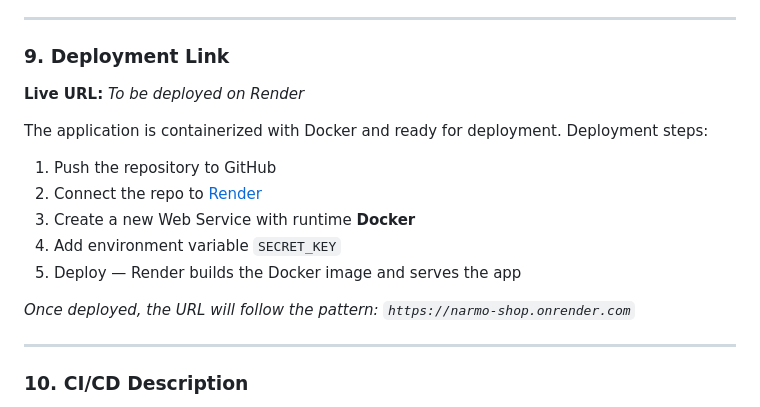
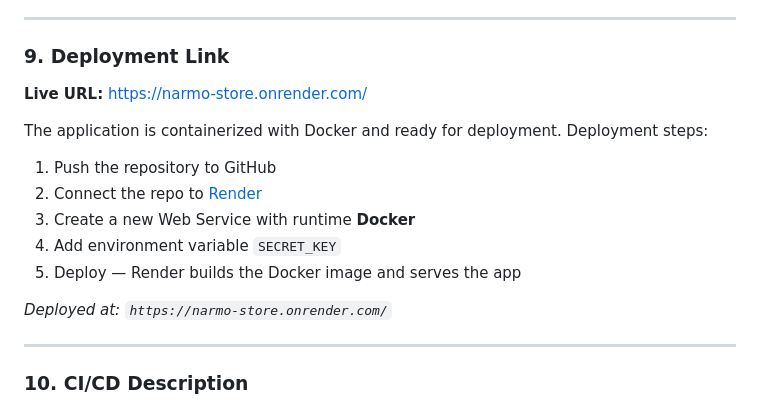
Before and after one commit to omranhareedi/anime-shop, a Markdown page: README.md, the part around the change. GitHub-like rendering.

Commit message:
docs: update deployment URL to narmo-store.onrender.com

```diff
--- a/README.md
+++ b/README.md
@@ -179,7 +179,7 @@ The repository contains 30+ meaningful commits with clear commit messages, follo
 
 ### 9. Deployment Link
 
-**Live URL:** *To be deployed on Render*
+**Live URL:** [https://narmo-store.onrender.com/](https://narmo-store.onrender.com/)
 
 The application is containerized with Docker and ready for deployment. Deployment steps:
 
@@ -189,7 +189,7 @@ The application is containerized with Docker and ready for deployment. Deploymen
 4. Add environment variable `SECRET_KEY`
 5. Deploy — Render builds the Docker image and serves the app
 
-*Once deployed, the URL will follow the pattern: `https://narmo-shop.onrender.com`*
+*Deployed at: `https://narmo-store.onrender.com/`*
 
 ---
 
```
